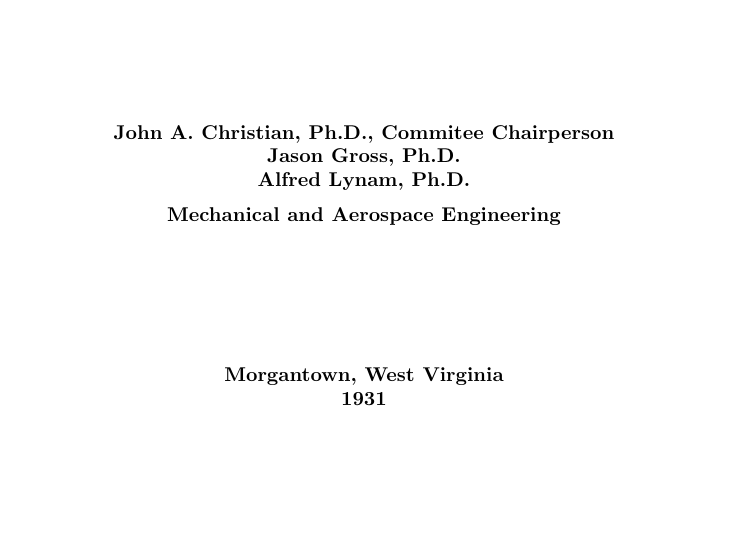
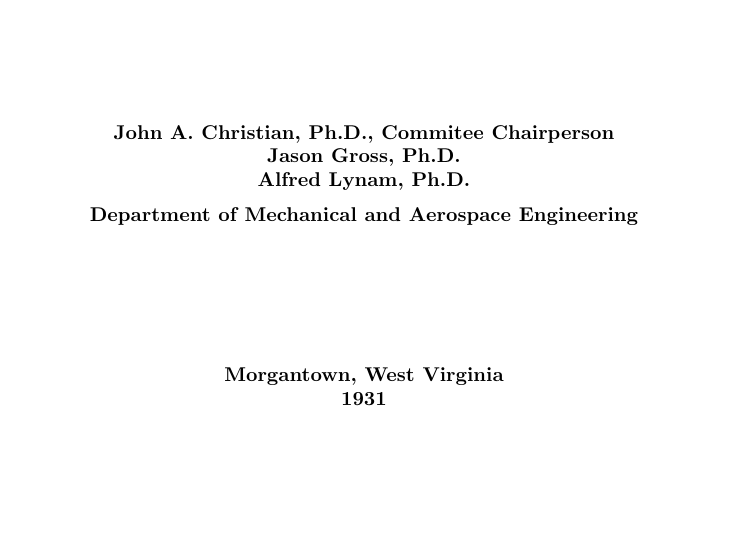
Before and after one commit to WVU-ASEL/ThesisTemplate, a LaTeX thesis (thesis_example.tex): part of page 1 of 16, cut so that both start at the same text. Compiled offline with pdfLaTeX; a missing font is replaced by an installed copy or a similar font.

Commit message:
Change example to specify full department name to match updated CLS file

```diff
--- a/thesis_example.tex
+++ b/thesis_example.tex
@@ -10,7 +10,7 @@
 \author{Aldous Huxley}
 \submissiontype{Thesis}
 \collegename{Benjamin M. Statler College of Engineering and Mineral Resources}
-\department{Mechanical and Aerospace Engineering}
+\department{Department of Mechanical and Aerospace Engineering}
 \degreetype{Master of Science}
 \degreediscipline{Science Fiction}
 \dateyear{1931}
```
